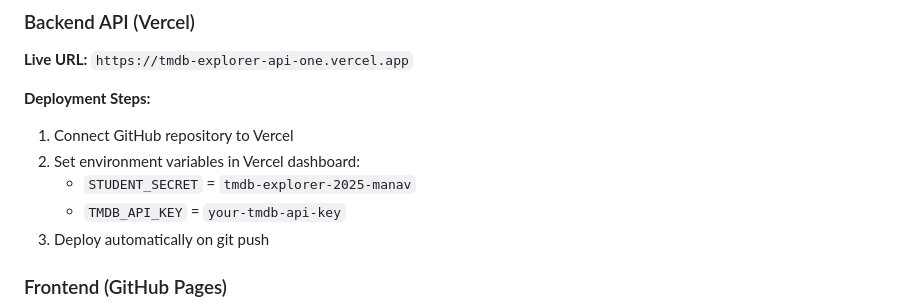
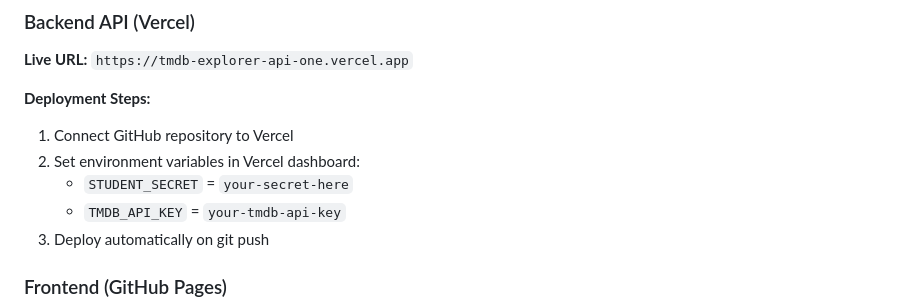
Before and after one commit to manavkdubey/tmdb-explorer-api, a Markdown page: README.md, the part around the change. GitHub-like rendering.

Commit message:
feat: remove hardcoded secret from README deployment section

```diff
--- a/README.md
+++ b/README.md
@@ -81,7 +81,7 @@ curl -H "Content-Type: application/json" \
 **Deployment Steps:**
 1. Connect GitHub repository to Vercel
 2. Set environment variables in Vercel dashboard:
-   - `STUDENT_SECRET` = `tmdb-explorer-2025-manav`
+   - `STUDENT_SECRET` = `your-secret-here`
    - `TMDB_API_KEY` = `your-tmdb-api-key`
 3. Deploy automatically on git push
 
```
